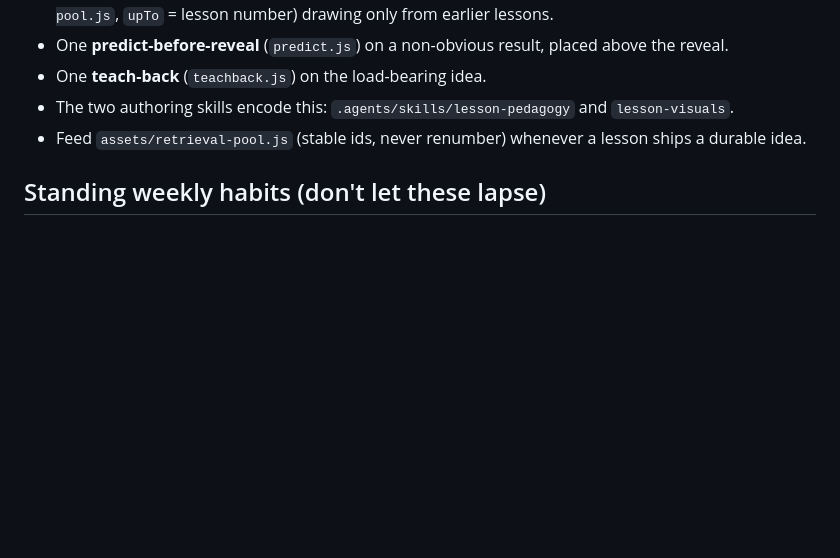
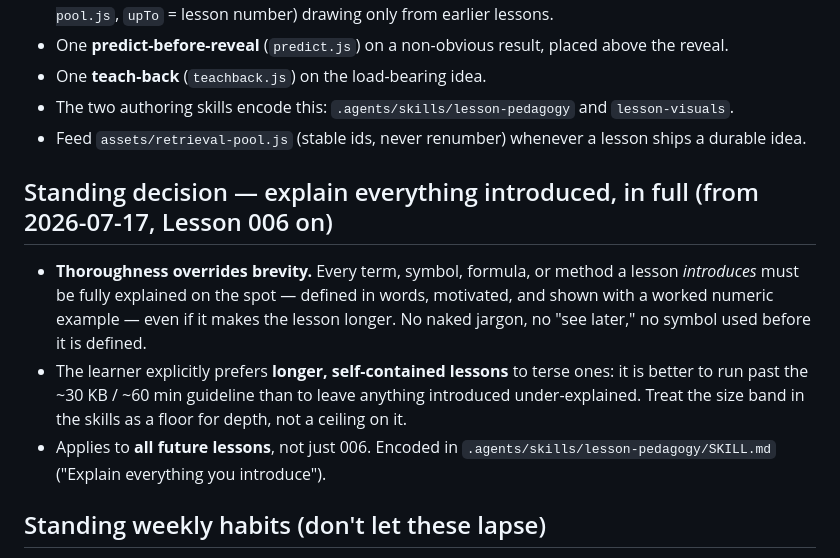
Before and after one commit to Avistian/financial-engineering, a Markdown page: NOTES.md, the part around the change. GitHub-like rendering; blank space fills up the shorter version.

Commit message:
docs: record standing decision to fully explain everything a lesson introduces
Co-authored-by: Piotr Szarmach <pszar92@gmail.com>

```diff
--- a/NOTES.md
+++ b/NOTES.md
@@ -31,6 +31,16 @@
 - The two authoring skills encode this: `.agents/skills/lesson-pedagogy` and `lesson-visuals`.
 - Feed `assets/retrieval-pool.js` (stable ids, never renumber) whenever a lesson ships a durable idea.
 
+## Standing decision — explain everything introduced, in full (from 2026-07-17, Lesson 006 on)
+- **Thoroughness overrides brevity.** Every term, symbol, formula, or method a lesson *introduces* must be
+  fully explained on the spot — defined in words, motivated, and shown with a worked numeric example — even
+  if it makes the lesson longer. No naked jargon, no "see later," no symbol used before it is defined.
+- The learner explicitly prefers **longer, self-contained lessons** to terse ones: it is better to run past
+  the ~30 KB / ~60 min guideline than to leave anything introduced under-explained. Treat the size band in
+  the skills as a floor for depth, not a ceiling on it.
+- Applies to **all future lessons**, not just 006. Encoded in `.agents/skills/lesson-pedagogy/SKILL.md`
+  ("Explain everything you introduce").
+
 ## Standing weekly habits (don't let these lapse)
 - 10 mental-math drills + 5 probability brainteasers/week (Green Book / Heard on the Street).
 - 3–5 LeetCode problems/week from Year 1 (rotating arrays → DP → graphs → trees).
```
Also changed, not shown: 1 other file.
